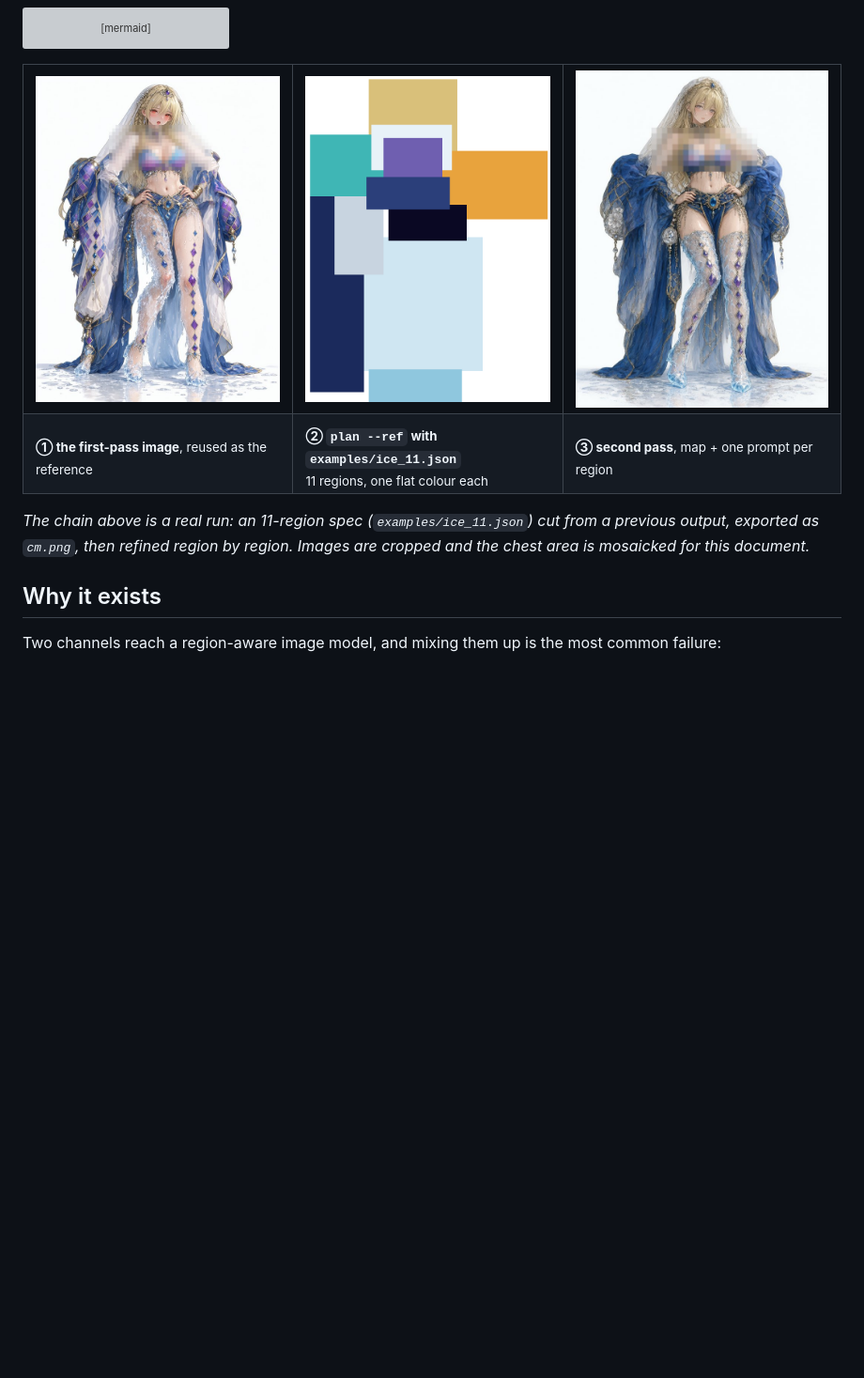
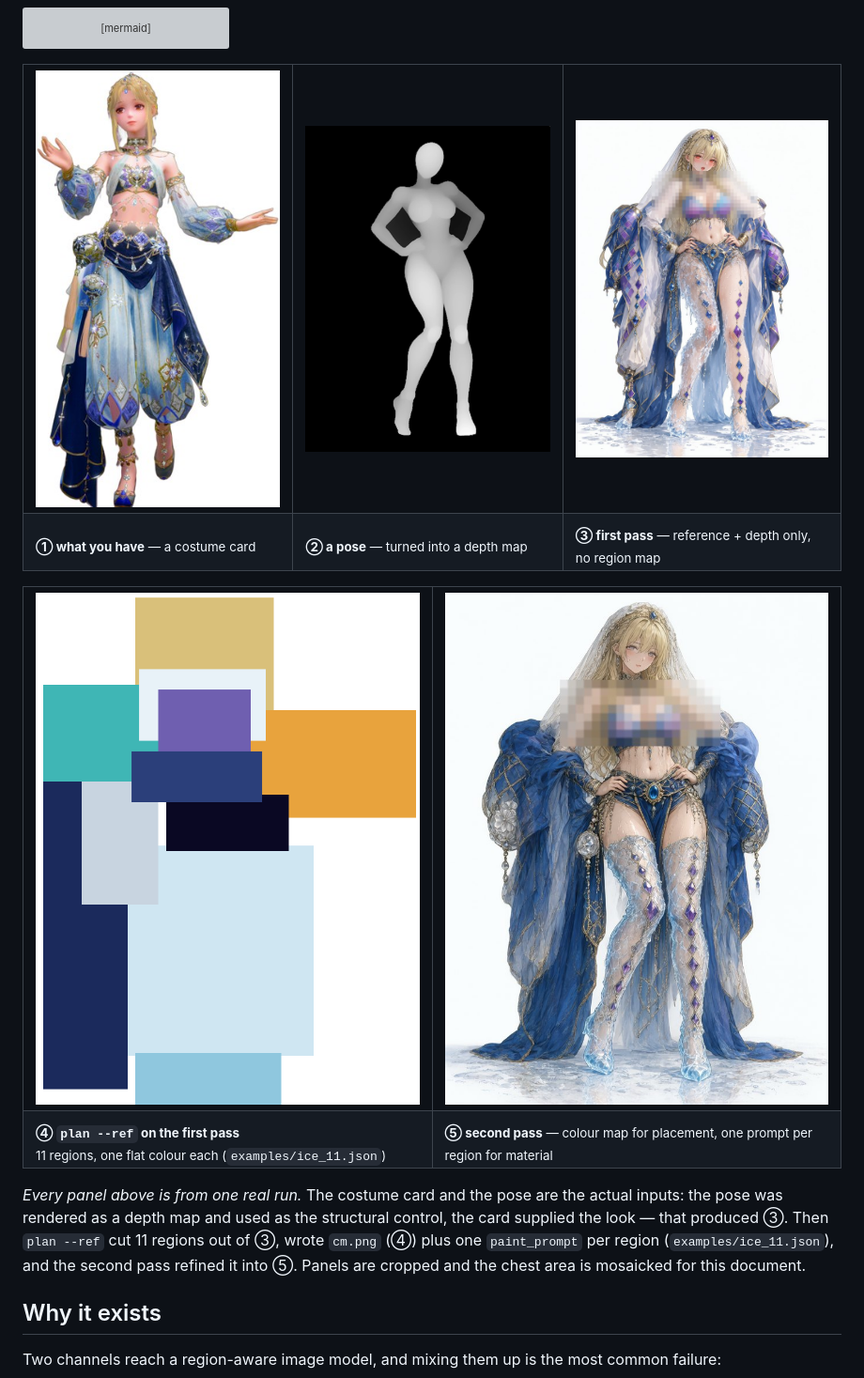
Before and after one commit to blackll7/MOSS-image-edit-grabtag, a Markdown page: README.md, the part around the change. Shown at 94% size. Rendered like a GitHub page; pictures changed too: docs/images/example-input-depth.png (added), docs/images/example-input-reference.jpg (added); blank space fills up the shorter version; grey boxes are pictures that could not be loaded.

Commit message:
docs: show the real inputs (costume card + depth pose) at the head of the example chain

```diff
--- a/README.md
+++ b/README.md
@@ -69,18 +69,29 @@ flowchart LR
 
 <table>
 <tr>
-<td width="33%"><img src="docs/images/example-reference.jpg" alt="reference"></td>
-<td width="33%"><img src="docs/images/example-colormap.png" alt="region map"></td>
-<td width="34%"><img src="docs/images/example-result.jpg" alt="result"></td>
+<td width="33%"><img src="docs/images/example-input-reference.jpg" alt="reference"></td>
+<td width="33%"><img src="docs/images/example-input-depth.png" alt="depth pose"></td>
+<td width="34%"><img src="docs/images/example-pass1.jpg" alt="first pass"></td>
 </tr>
 <tr>
-<td><sub><b>① the first-pass image</b>, reused as the reference</sub></td>
-<td><sub><b>② <code>plan --ref</code> with <code>examples/ice_11.json</code></b><br/>11 regions, one flat colour each</sub></td>
-<td><sub><b>③ second pass</b>, map + one prompt per region</sub></td>
+<td><sub><b>① what you have</b> — a costume card</sub></td>
+<td><sub><b>② a pose</b> — turned into a depth map</sub></td>
+<td><sub><b>③ first pass</b> — reference + depth only, no region map</sub></td>
 </tr>
 </table>
 
-*The chain above is a real run: an 11-region spec (`examples/ice_11.json`) cut from a previous output, exported as `cm.png`, then refined region by region. Images are cropped and the chest area is mosaicked for this document.*
+<table>
+<tr>
+<td width="50%"><img src="docs/images/example-colormap.png" alt="region map"></td>
+<td width="50%"><img src="docs/images/example-result.jpg" alt="second pass"></td>
+</tr>
+<tr>
+<td><sub><b>④ <code>plan --ref</code> on the first pass</b><br/>11 regions, one flat colour each (<code>examples/ice_11.json</code>)</sub></td>
+<td><sub><b>⑤ second pass</b> — colour map for placement, one prompt per region for material</sub></td>
+</tr>
+</table>
+
+*Every panel above is from one real run.* The costume card and the pose are the actual inputs: the pose was rendered as a depth map and used as the structural control, the card supplied the look — that produced ③. Then `plan --ref` cut 11 regions out of ③, wrote `cm.png` (④) plus one `paint_prompt` per region (`examples/ice_11.json`), and the second pass refined it into ⑤. Panels are cropped and the chest area is mosaicked for this document.
 
 ## Why it exists
 
```
Also changed, not shown: README.zh.md (+18 -7 lines), docs/images/example-pass1.jpg (renamed from docs/images/example-reference.jpg).
